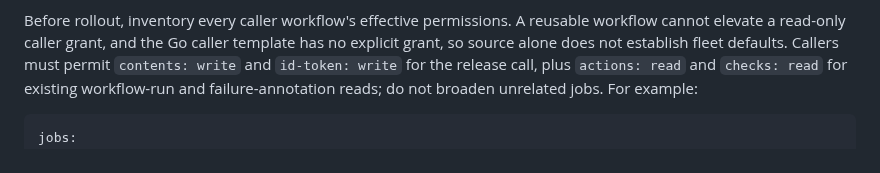
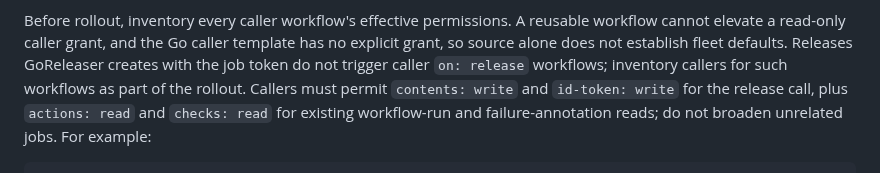
Before and after one commit to ConductorOne/github-workflows, a Markdown page: docs/release-workflow.md, the part around the change. Rendered like a GitHub page.

Commit message:
Document job-token release event suppression for caller rollout
Co-authored-by: c1-squire-dev[bot] <c1-squire-dev[bot]@users.noreply.github.com>

```diff
--- a/docs/release-workflow.md
+++ b/docs/release-workflow.md
@@ -306,7 +306,9 @@ not asset-only and can still modify repository contents and tags while valid.
 Before rollout, inventory every caller workflow's effective permissions.
 A reusable workflow cannot elevate a read-only caller grant, and the Go caller
 template has no explicit grant, so source alone does not establish fleet
-defaults. Callers must permit `contents: write` and `id-token: write` for the
+defaults. Releases GoReleaser creates with the job token do not trigger caller
+`on: release` workflows; inventory callers for such workflows as part of the
+rollout. Callers must permit `contents: write` and `id-token: write` for the
 release call, plus `actions: read` and `checks: read` for existing workflow-run
 and failure-annotation reads; do not broaden unrelated jobs. For example:
 
```
